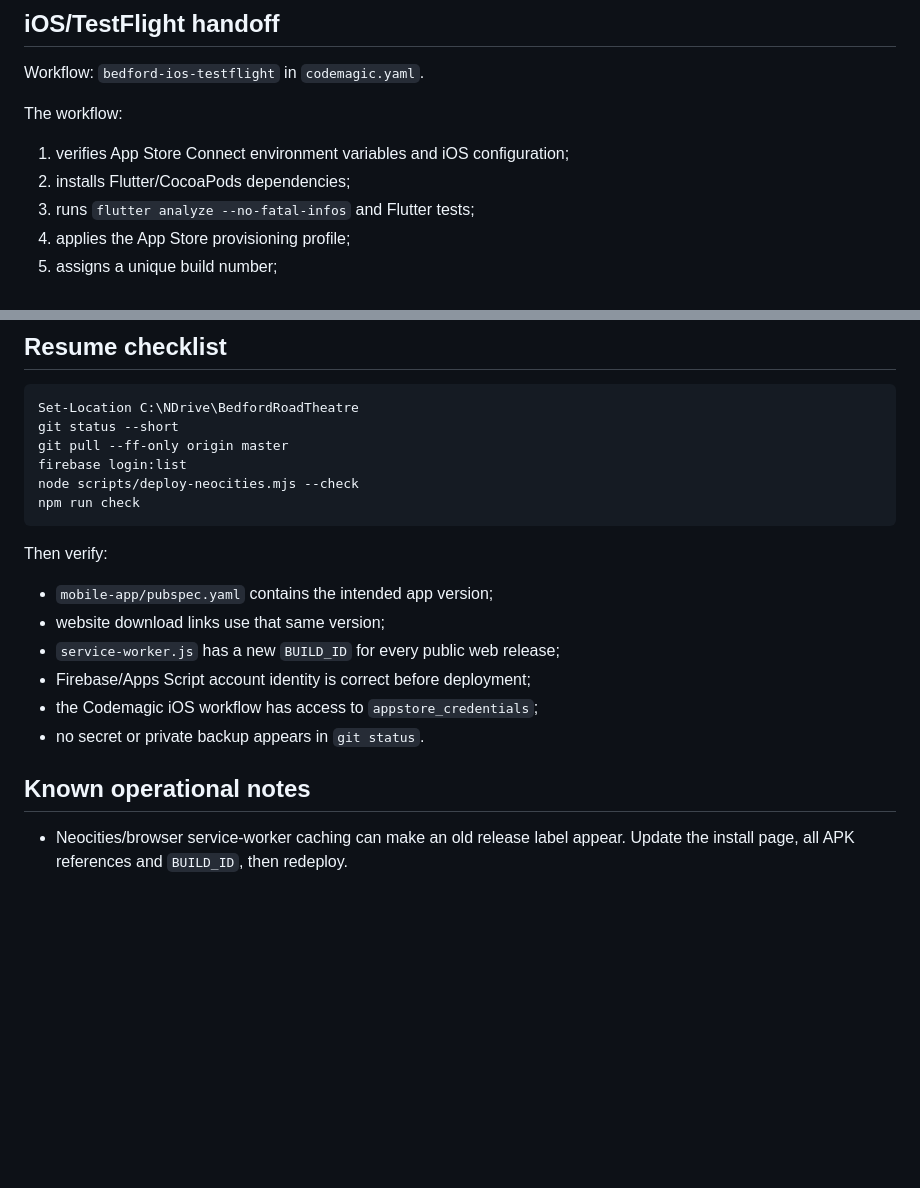
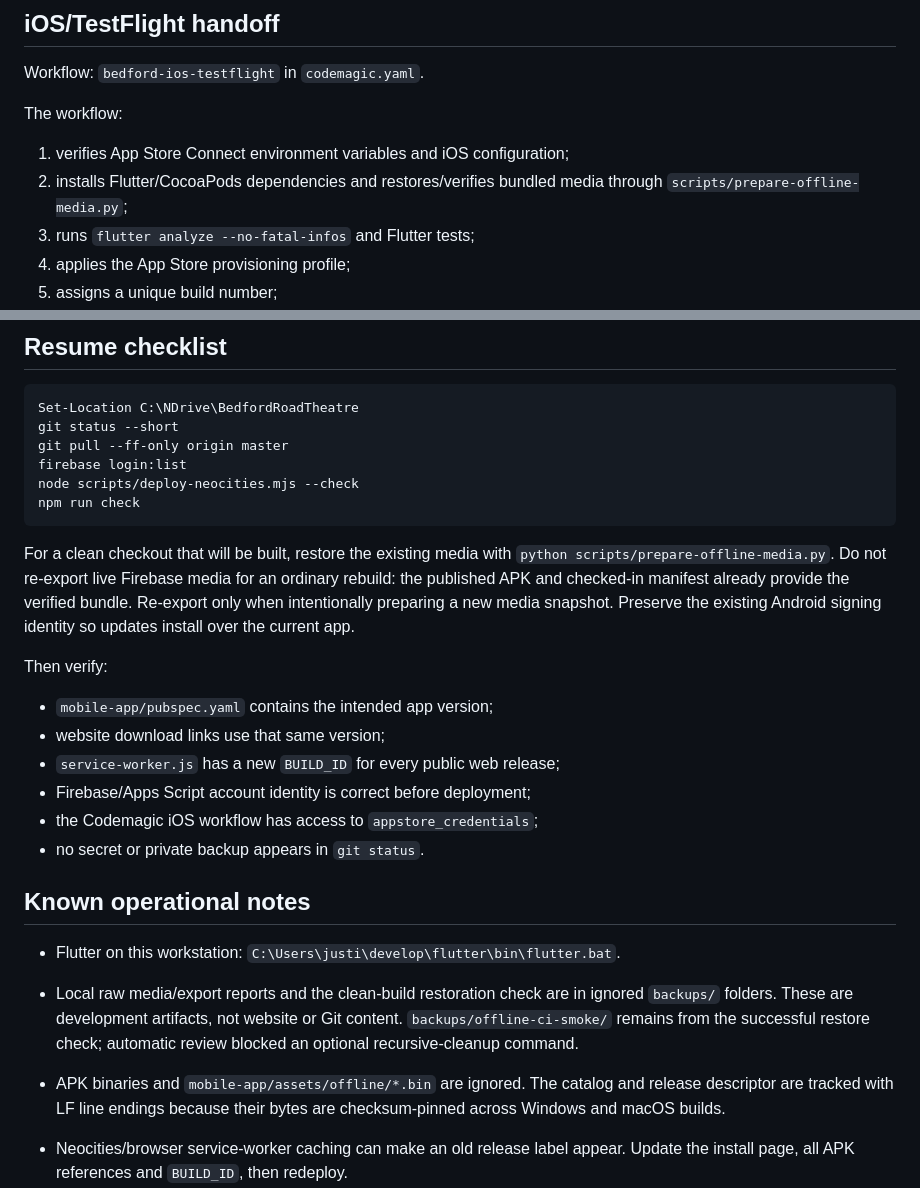
Before and after one commit to acoustictheory/BedfordRoadTheatre, a Markdown page: PROJECT-HANDOFF.md, 2 parts joined by grey strips. GitHub-like rendering; blank space fills up the shorter version.

````diff
--- a/PROJECT-HANDOFF.md
+++ b/PROJECT-HANDOFF.md
@@ -203,7 +259,8 @@ Workflow: `bedford-ios-testflight` in `codemagic.yaml`.
 The workflow:
 
 1. verifies App Store Connect environment variables and iOS configuration;
-2. installs Flutter/CocoaPods dependencies;
+2. installs Flutter/CocoaPods dependencies and restores/verifies bundled media
+   through `scripts/prepare-offline-media.py`;
 3. runs `flutter analyze --no-fatal-infos` and Flutter tests;
 4. applies the App Store provisioning profile;
 5. assigns a unique build number;
@@ -239,6 +296,13 @@ node scripts/deploy-neocities.mjs --check
 npm run check
 ```
 
+For a clean checkout that will be built, restore the existing media with
+`python scripts/prepare-offline-media.py`. Do not re-export live Firebase media
+for an ordinary rebuild: the published APK and checked-in manifest already
+provide the verified bundle. Re-export only when intentionally preparing a new
+media snapshot. Preserve the existing Android signing identity so updates
+install over the current app.
+
 Then verify:
 
 - `mobile-app/pubspec.yaml` contains the intended app version;
@@ -249,6 +313,15 @@ Then verify:
 - no secret or private backup appears in `git status`.
 
 ## Known operational notes
+
+- Flutter on this workstation: `C:\Users\justi\develop\flutter\bin\flutter.bat`.
+- Local raw media/export reports and the clean-build restoration check are in
+  ignored `backups/` folders. These are development artifacts, not website or
+  Git content. `backups/offline-ci-smoke/` remains from the successful restore
+  check; automatic review blocked an optional recursive-cleanup command.
+- APK binaries and `mobile-app/assets/offline/*.bin` are ignored. The catalog
+  and release descriptor are tracked with LF line endings because their bytes
+  are checksum-pinned across Windows and macOS builds.
 
 - Neocities/browser service-worker caching can make an old release label appear.
   Update the install page, all APK references and `BUILD_ID`, then redeploy.
````
Also changed, not shown: other parts of PROJECT-HANDOFF.md (+63 -7 lines), AGENTS.md (added, +16 -0 lines), mobile-app/README.md (+4 -0 lines).
